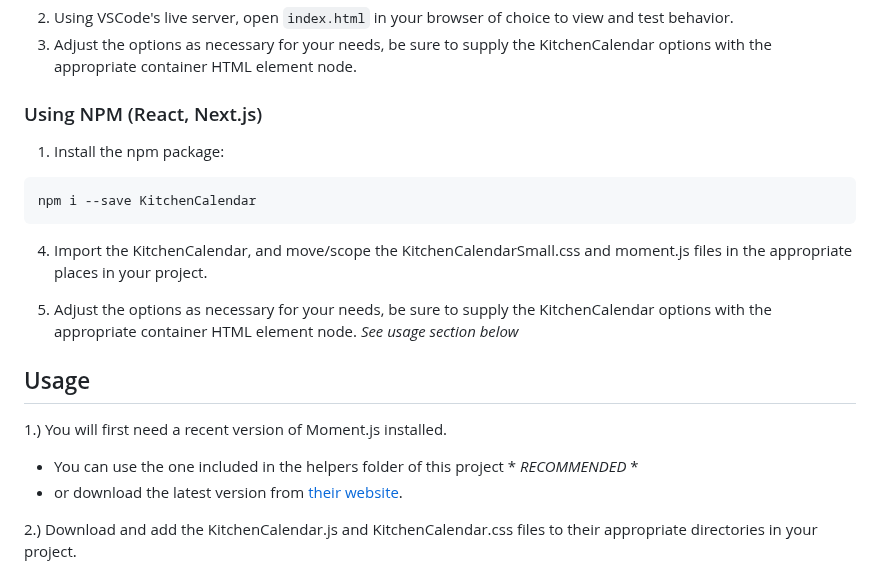
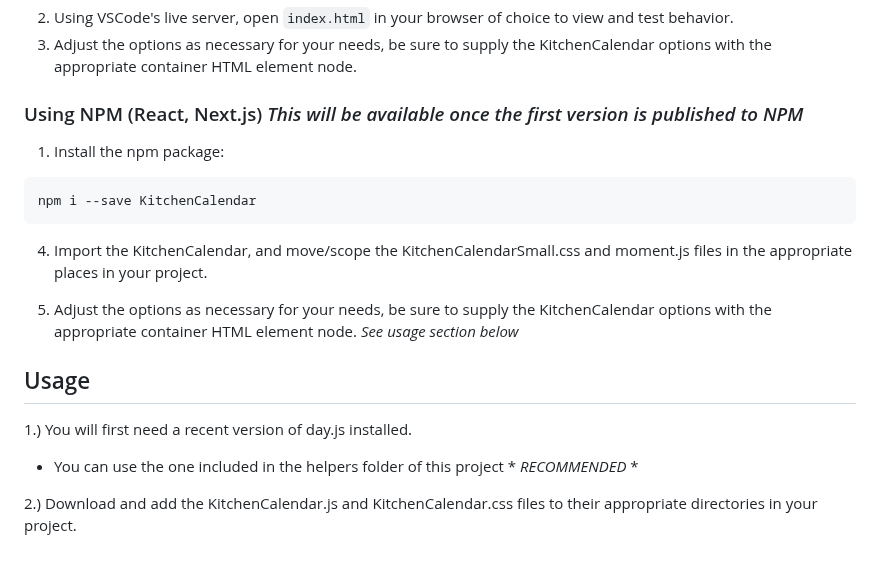
Before and after one commit to ctrachte/Kitchen-Calendar, a Markdown page: README.md, the part around the change. Drawn GitHub-style.

````diff
--- a/README.md
+++ b/README.md
@@ -21,7 +21,7 @@ git clone https://github.com/ctrachte/KitchenCalendar.js
 2. Using VSCode's live server, open `index.html` in your browser of choice to view and test behavior.
 3. Adjust the options as necessary for your needs, be sure to supply the KitchenCalendar options with the appropriate container HTML element node.
 
-### Using NPM (React, Next.js)
+### Using NPM (React, Next.js) *This will be available once the first version is published to NPM*
 1. Install the npm package:
 ```
 npm i --save KitchenCalendar
@@ -33,9 +33,8 @@ npm i --save KitchenCalendar
 <!-- USAGE EXAMPLES -->
 ## Usage
 
-1.) You will first need a recent version of Moment.js installed.
+1.) You will first need a recent version of day.js installed.
  - You can use the one included in the helpers folder of this project *  _*RECOMMENDED*_ *
- -  or download the latest version from [their website](https://momentjs.com/).
 
 2.) Download and add the KitchenCalendar.js and KitchenCalendar.css files to their appropriate directories in your project.
  - you will need to reference them in your project in a way that they are in scope to the code you are initializing the KitchenCalendar with.
````
